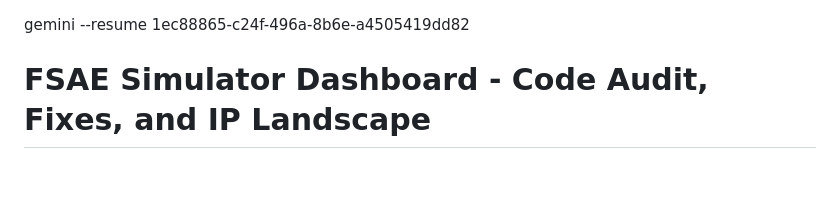
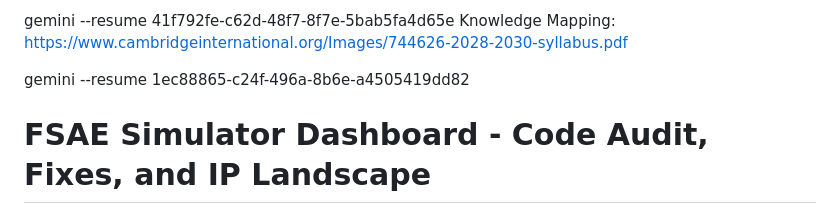
Before and after one commit to darisdzakwanhoesien2/fsae-simulator-dashboard, a Markdown page: README.md, the part around the change. Rendered like a GitHub page; blank space fills up the shorter version.

Commit message:
add more prerequisite knowledge

```diff
--- a/README.md
+++ b/README.md
@@ -1,3 +1,6 @@
+gemini --resume 41f792fe-c62d-48f7-8f7e-5bab5fa4d65e
+Knowledge Mapping: https://www.cambridgeinternational.org/Images/744626-2028-2030-syllabus.pdf
+
 gemini --resume 1ec88865-c24f-496a-8b6e-a4505419dd82
 # FSAE Simulator Dashboard - Code Audit, Fixes, and IP Landscape
 
```
Also changed, not shown: 1 other file.
